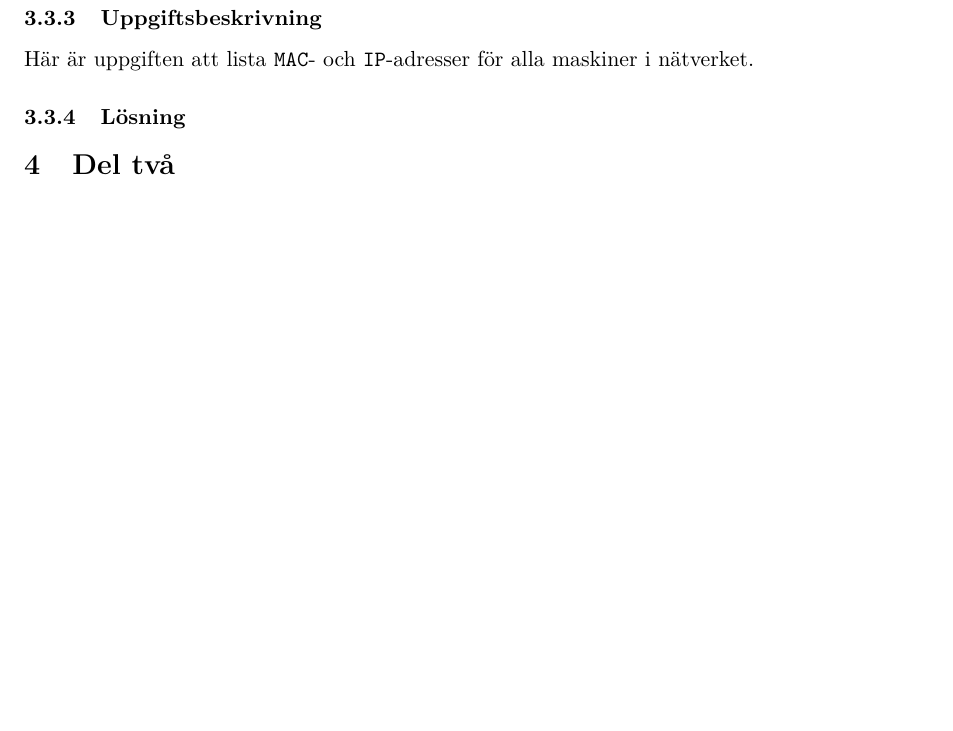
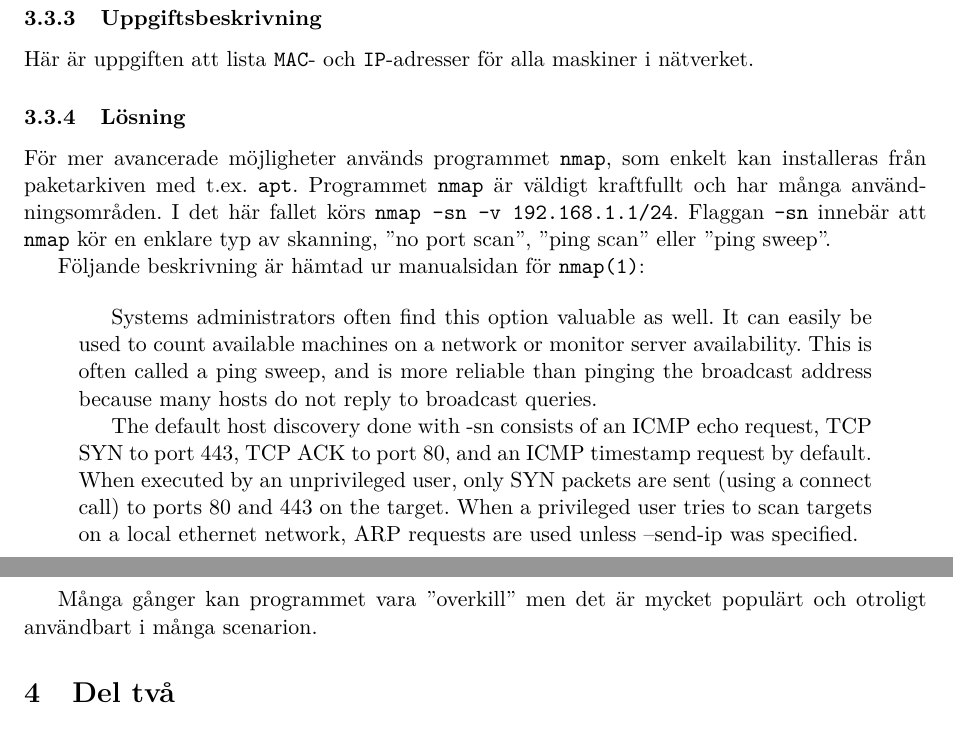
Before and after one commit to jonasjberg/DVG001_lab4, a LaTeX paper (report/DVG001_lab4.tex, which reads report/tex/part1.tex): part of page 8 of 9 before the commit and two parts of pages 8 and 9 of 10 after it, the two joined at a grey line, cut so that both start at the same text, the shorter picture padded with empty space. Compiled offline with pdfLaTeX.

Commit message:
Add part of port scanning.

```diff
--- a/report/tex/part1.tex
+++ b/report/tex/part1.tex
@@ -151,4 +151,30 @@ Här är uppgiften att lista \texttt{MAC}- och \texttt{IP}-adresser för alla
 maskiner i nätverket.
 
 \subsubsection{Lösning}
-% TODO: Beskriv lösningen av uppgiften ..
+
+För mer avancerade möjligheter används programmet \texttt{nmap}, som enkelt
+kan installeras från paketarkiven med t.ex. \texttt{apt}.
+Programmet \texttt{nmap} är väldigt kraftfullt och har många användningsområden.
+I det här fallet körs \texttt{nmap -sn -v 192.168.1.1/24}.
+Flaggan \texttt{-sn} innebär att \texttt{nmap} kör en enklare typ av skanning,
+''no port scan'', ''ping scan'' eller ''ping sweep''.
+
+Följande beskrivning är hämtad ur manualsidan för \texttt{nmap(1)}:
+
+\begin{quotation}
+Systems administrators often find this option valuable as well. It can easily
+be used to count available machines on a network or monitor server
+availability. This is often called a ping sweep, and is more reliable than
+pinging the broadcast address because many hosts do not reply to broadcast
+queries.
+
+The default host discovery done with -sn consists of an ICMP echo request, TCP
+SYN to port 443, TCP ACK to port 80, and an ICMP timestamp request by default.
+When executed by an unprivileged user, only SYN packets are sent (using a
+connect call) to ports 80 and 443 on the target. When a privileged user tries
+to scan targets on a local ethernet network, ARP requests are used unless
+--send-ip was specified.
+\end{quotation}
+
+Många gånger kan programmet vara ''overkill'' men det är mycket populärt och
+otroligt användbart i många scenarion.
```
Also changed, not shown: 1 other file.
